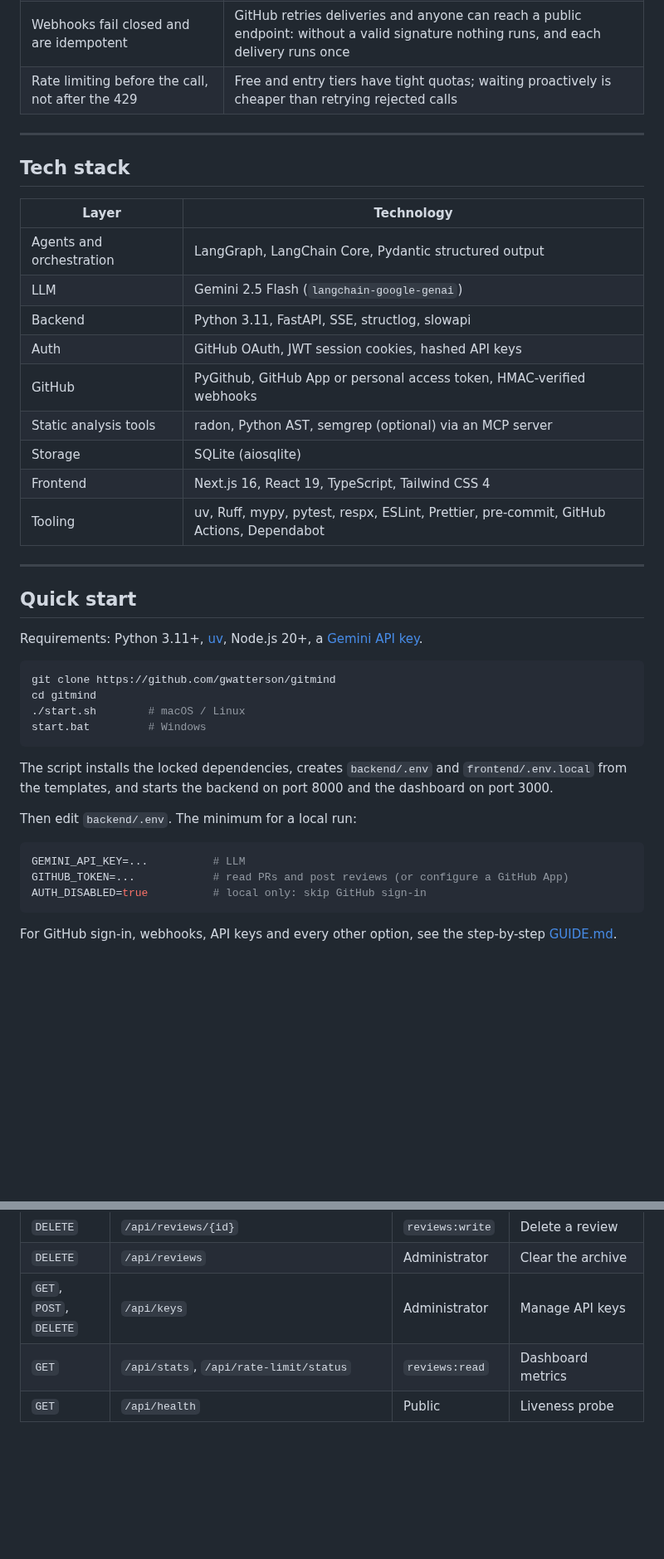
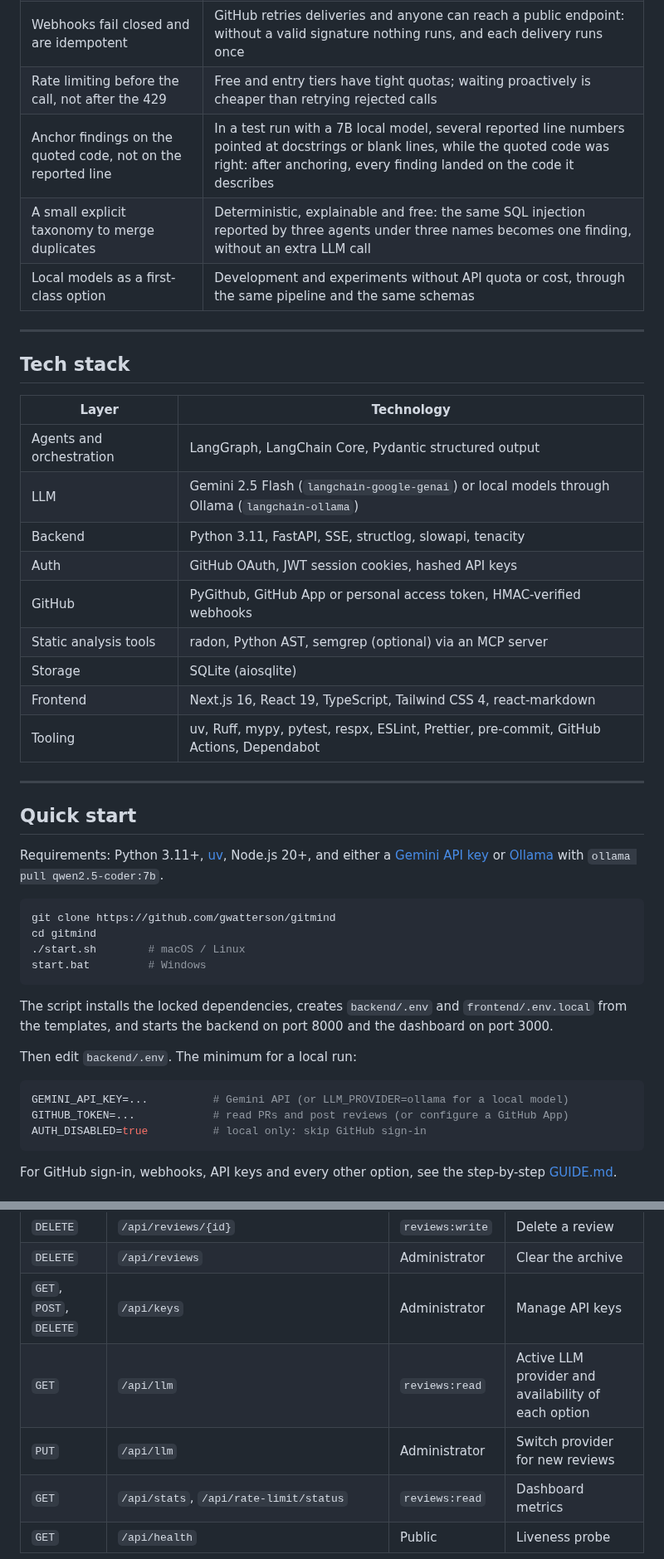
Before and after one commit to gwatterson/gitmind, a Markdown page: README.md, 2 parts joined by grey strips. Shown at 83% size. Rendered like a GitHub page; blank space fills up the shorter version.

````diff
--- a/README.md
+++ b/README.md
@@ -110,6 +154,9 @@ A new commit on the same pull request supersedes the review still in progress, a
 | Partial results are labeled, total failures are errors | An empty list of findings must mean "nothing found", not "the agents crashed" |
 | Webhooks fail closed and are idempotent | GitHub retries deliveries and anyone can reach a public endpoint: without a valid signature nothing runs, and each delivery runs once |
 | Rate limiting before the call, not after the 429 | Free and entry tiers have tight quotas; waiting proactively is cheaper than retrying rejected calls |
+| Anchor findings on the quoted code, not on the reported line | In a test run with a 7B local model, several reported line numbers pointed at docstrings or blank lines, while the quoted code was right: after anchoring, every finding landed on the code it describes |
+| A small explicit taxonomy to merge duplicates | Deterministic, explainable and free: the same SQL injection reported by three agents under three names becomes one finding, without an extra LLM call |
+| Local models as a first-class option | Development and experiments without API quota or cost, through the same pipeline and the same schemas |
 
 ---
 
@@ -118,20 +165,20 @@ A new commit on the same pull request supersedes the review still in progress, a
 | Layer | Technology |
 |---|---|
 | Agents and orchestration | LangGraph, LangChain Core, Pydantic structured output |
-| LLM | Gemini 2.5 Flash (`langchain-google-genai`) |
-| Backend | Python 3.11, FastAPI, SSE, structlog, slowapi |
+| LLM | Gemini 2.5 Flash (`langchain-google-genai`) or local models through Ollama (`langchain-ollama`) |
+| Backend | Python 3.11, FastAPI, SSE, structlog, slowapi, tenacity |
 | Auth | GitHub OAuth, JWT session cookies, hashed API keys |
 | GitHub | PyGithub, GitHub App or personal access token, HMAC-verified webhooks |
 | Static analysis tools | radon, Python AST, semgrep (optional) via an MCP server |
 | Storage | SQLite (aiosqlite) |
-| Frontend | Next.js 16, React 19, TypeScript, Tailwind CSS 4 |
+| Frontend | Next.js 16, React 19, TypeScript, Tailwind CSS 4, react-markdown |
 | Tooling | uv, Ruff, mypy, pytest, respx, ESLint, Prettier, pre-commit, GitHub Actions, Dependabot |
 
 ---
 
 ## Quick start
 
-Requirements: Python 3.11+, [uv](https://docs.astral.sh/uv/), Node.js 20+, a [Gemini API key](https://aistudio.google.com/apikey).
+Requirements: Python 3.11+, [uv](https://docs.astral.sh/uv/), Node.js 20+, and either a [Gemini API key](https://aistudio.google.com/apikey) or [Ollama](https://ollama.com) with `ollama pull qwen2.5-coder:7b`.
 
 ```bash
 git clone https://github.com/gwatterson/gitmind
@@ -146,7 +193,7 @@ from the templates, and starts the backend on port 8000 and the dashboard on por
 Then edit `backend/.env`. The minimum for a local run:
 
 ```bash
-GEMINI_API_KEY=...          # LLM
+GEMINI_API_KEY=...          # Gemini API (or LLM_PROVIDER=ollama for a local model)
 GITHUB_TOKEN=...            # read PRs and post reviews (or configure a GitHub App)
 AUTH_DISABLED=true          # local only: skip GitHub sign-in
 ```
@@ -196,6 +248,8 @@ Interactive documentation is served at `/docs` in development.
 | `DELETE` | `/api/reviews/{id}` | `reviews:write` | Delete a review |
 | `DELETE` | `/api/reviews` | Administrator | Clear the archive |
 | `GET`, `POST`, `DELETE` | `/api/keys` | Administrator | Manage API keys |
+| `GET` | `/api/llm` | `reviews:read` | Active LLM provider and availability of each option |
+| `PUT` | `/api/llm` | Administrator | Switch provider for new reviews |
 | `GET` | `/api/stats`, `/api/rate-limit/status` | `reviews:read` | Dashboard metrics |
 | `GET` | `/api/health` | Public | Liveness probe |
 
````
Also changed, not shown: other parts of README.md (+68 -14 lines), docs/screenshots/dashboard.png (added), docs/screenshots/diff.png (added), docs/screenshots/review.png (added), docs/screenshots/summary.png (added).
